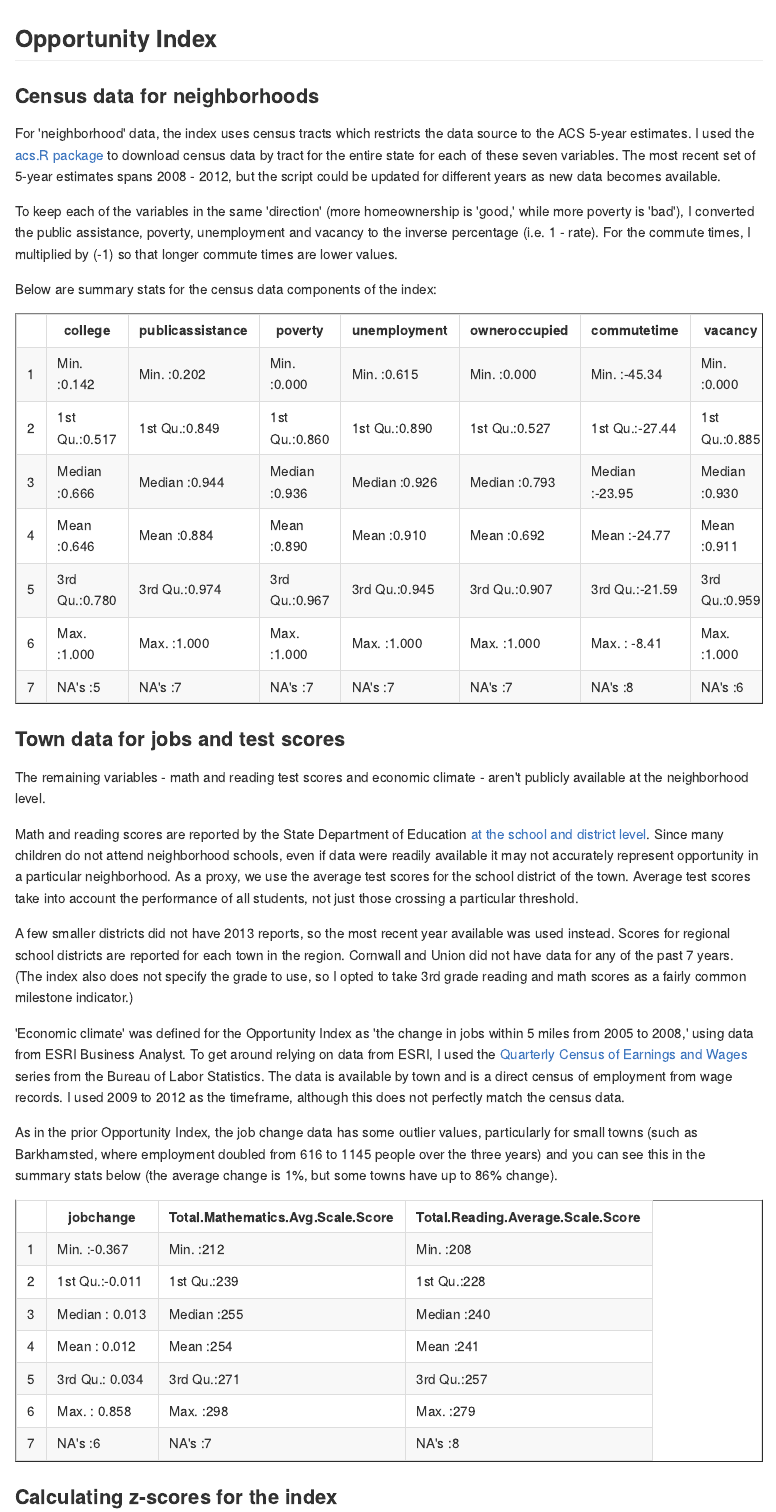
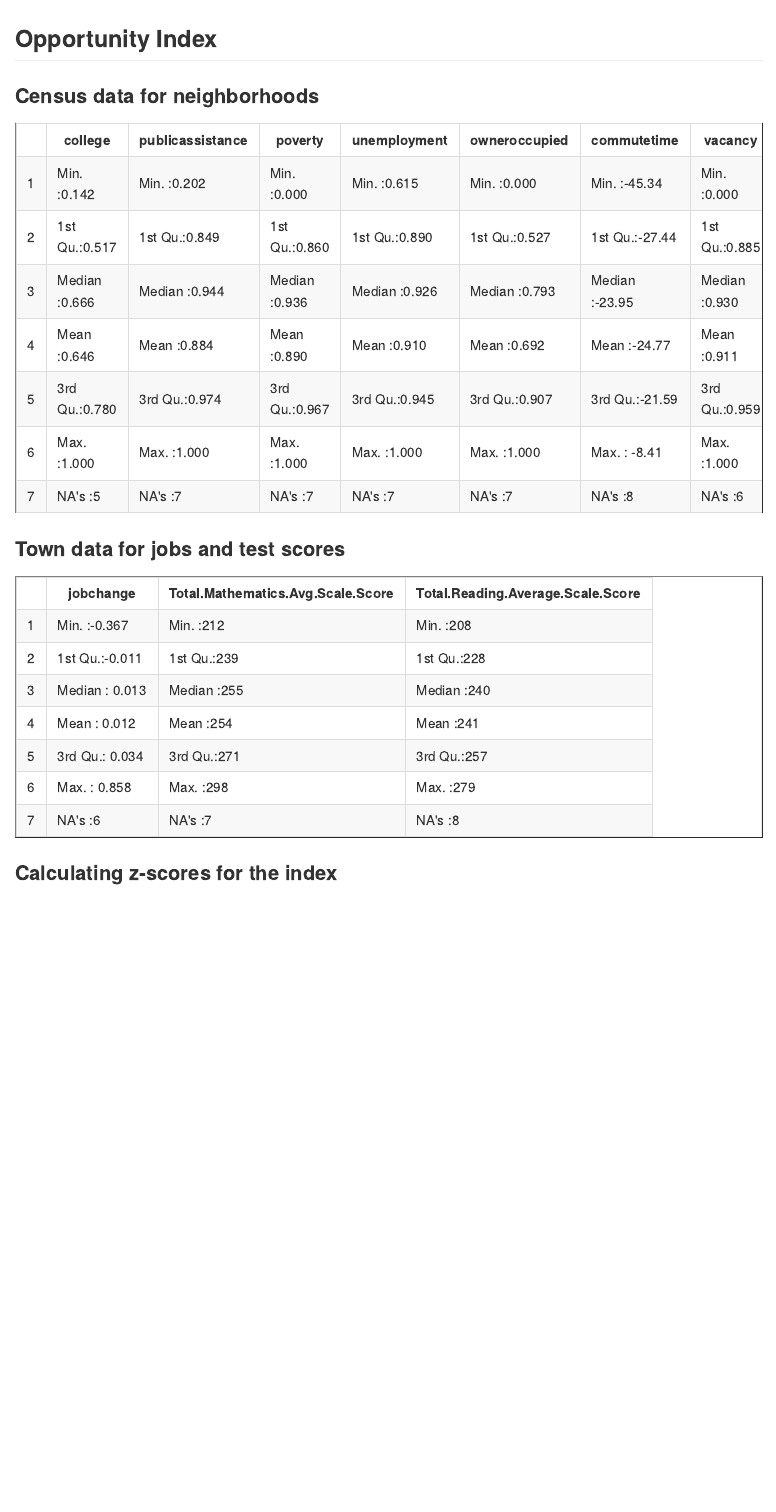
Before and after one commit to sgaul/opportunity, an R Markdown document (index.Rmd): the page in a window 1100 px wide, from its top. The pictures show the output file index.md that the author committed with the source, drawn offline in the style of GitHub.

Commit message:
update text

````diff
--- a/index.Rmd
+++ b/index.Rmd
@@ -14,13 +14,10 @@ markdown    : kramdown
 ## Opportunity Index
 
 
+
 ### Census data for neighborhoods
 
-For 'neighborhood' data, the index uses census tracts which restricts the data source to the ACS 5-year estimates. I used the [acs.R package](http://cran.r-project.org/web/packages/acs/index.html) to download census data by tract for the entire state for each of these seven variables. The most recent set of 5-year estimates spans 2008 - 2012, but the script could be updated for different years as new data becomes available.
 
-To keep each of the variables in the same 'direction' (more homeownership is 'good,' while more poverty is 'bad'), I converted the public assistance, poverty, unemployment and vacancy to the inverse percentage (i.e. 1 - rate). For the commute times, I multiplied by (-1) so that longer commute times are lower values.
-
-Below are summary stats for the census data components of the index:
 
 ```{r echo = FALSE, warning = FALSE, message = FALSE, results='asis'}
 library(ggplot2)
@@ -119,15 +114,7 @@ print(xtable(summary(oppdata[2:8])), type = "html")
 
 ### Town data for jobs and test scores
 
-The remaining variables - math and reading test scores and economic climate - aren't publicly available at the neighborhood level.
 
-Math and reading scores are reported by the State Department of Education [at the school and district level](http://www.ctreports.com/). Since many children do not attend neighborhood schools, even if data were readily available it may  not accurately represent opportunity in a particular neighborhood. As a proxy, we use the average test scores for the school district of the town. Average test scores take into account the performance of all students, not just those crossing a particular threshold.
-
-A few smaller districts did not have 2013 reports, so the most recent year available was used instead. Scores for regional school districts are reported for each town in the region. Cornwall and Union did not have data for any of the past 7 years. (The index also does not specify the grade to use, so I opted to take 3rd grade reading and math scores as a fairly common milestone indicator.)
-
-'Economic climate' was defined for the Opportunity Index as 'the change in jobs within 5 miles from 2005 to 2008,' using data from ESRI Business Analyst. To get around relying on data from ESRI, I used the [Quarterly Census of Earnings and Wages](http://www1.ctdol.state.ct.us/lmi/) series from the Bureau of Labor Statistics. The data is available by town and is a direct census of employment from wage records. I used 2009 to 2012 as the timeframe, although this does not perfectly match the census data.
-
-As in the prior Opportunity Index, the job change data has some outlier values, particularly for small towns (such as Barkhamsted, where employment doubled from 616 to 1145 people over the three years) and you can see this in the summary stats below (the average change is 1%, but some towns have up to 86% change).
 
 ```{r echo = FALSE, warning = FALSE, message = FALSE, results = 'asis'}
 #Load the tract mapping from UConn
````
Also changed, not shown: census.R (+13 -0 lines), index.html, index.md, index.Rmd (2 more changed lines).
